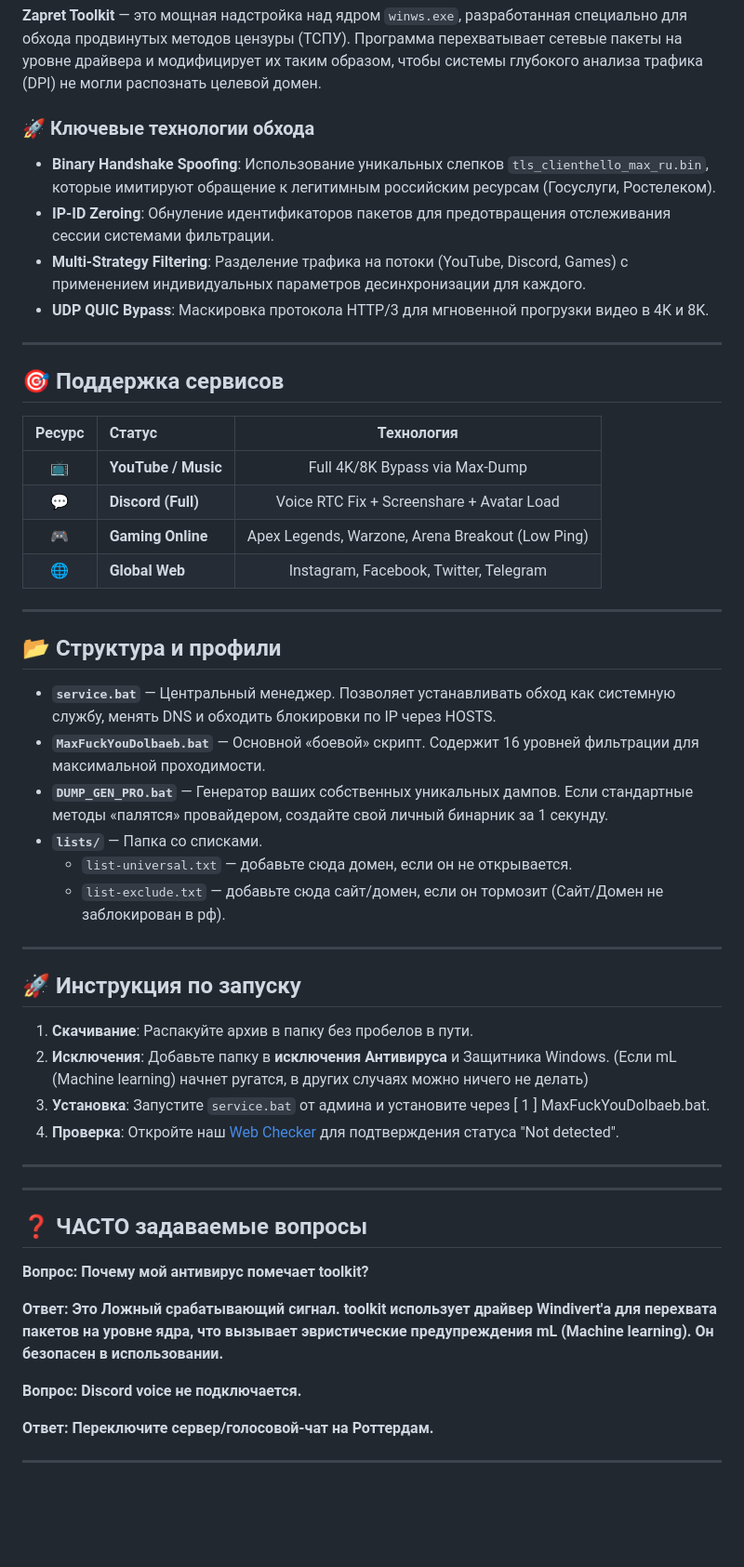
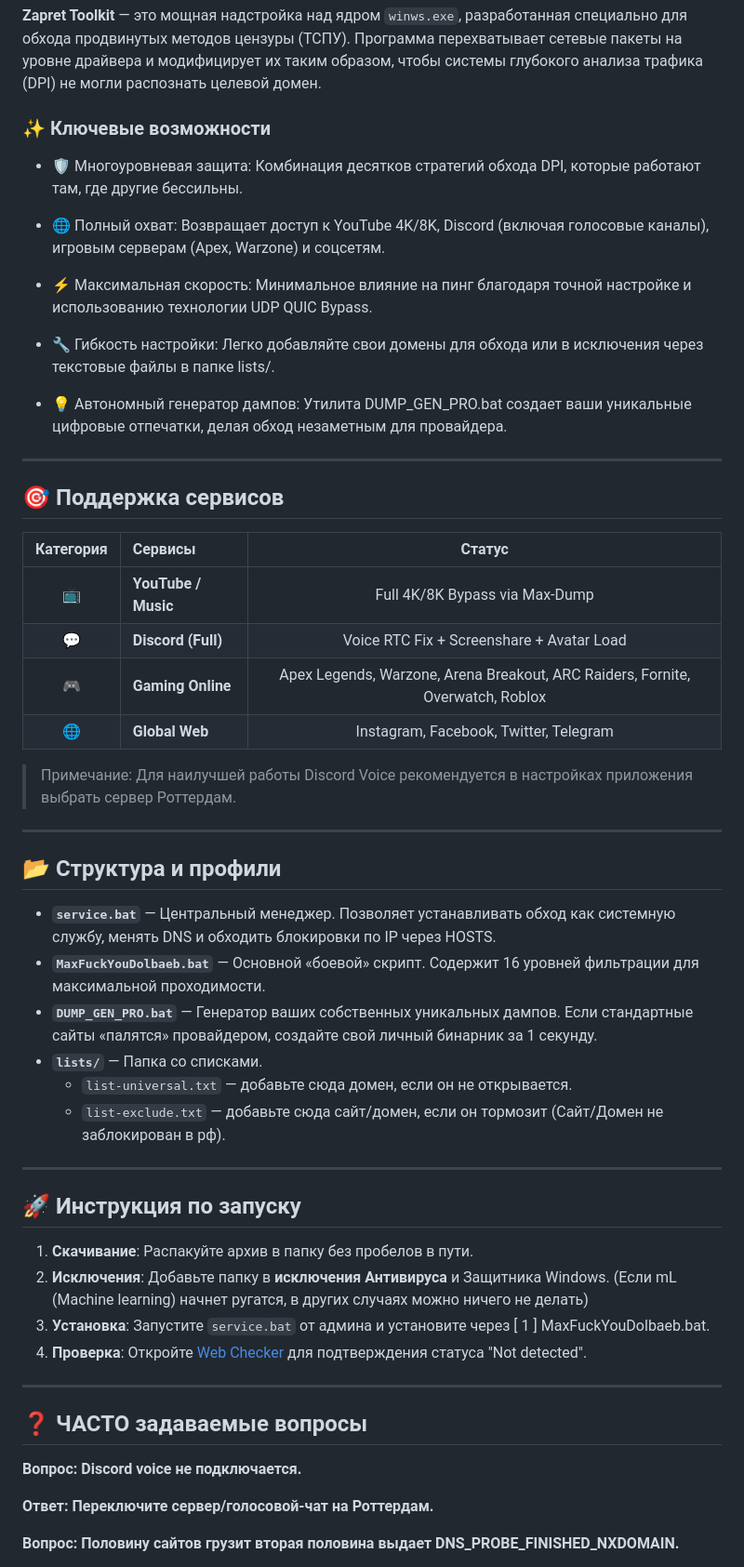
Before and after one commit to ArtworkPunk/Zapret-Toolkit, a Markdown page: README.md, the part around one of its changes. Shown at 93% size. GitHub-like rendering; blank space fills up the shorter version.

```diff
--- a/README.md
+++ b/README.md
@@ -23,30 +22,36 @@
 ## 🛠 Описание работы
 **Zapret Toolkit** — это мощная надстройка над ядром `winws.exe`, разработанная специально для обхода продвинутых методов цензуры (ТСПУ). Программа перехватывает сетевые пакеты на уровне драйвера и модифицирует их таким образом, чтобы системы глубокого анализа трафика (DPI) не могли распознать целевой домен.
 
-### 🚀 Ключевые технологии обхода
-*   **Binary Handshake Spoofing**: Использование уникальных слепков `tls_clienthello_max_ru.bin`, которые имитируют обращение к легитимным российским ресурсам (Госуслуги, Ростелеком).
-*   **IP-ID Zeroing**: Обнуление идентификаторов пакетов для предотвращения отслеживания сессии системами фильтрации.
-*   **Multi-Strategy Filtering**: Разделение трафика на потоки (YouTube, Discord, Games) с применением индивидуальных параметров десинхронизации для каждого.
-*   **UDP QUIC Bypass**: Маскировка протокола HTTP/3 для мгновенной прогрузки видео в 4K и 8K.
+### ✨ Ключевые возможности
+* 🛡️ Многоуровневая защита: Комбинация десятков стратегий обхода DPI, которые работают там, где другие бессильны.
+
+* 🌐 Полный охват: Возвращает доступ к YouTube 4K/8K, Discord (включая голосовые каналы), игровым серверам (Apex, Warzone) и соцсетям.
+
+* ⚡ Максимальная скорость: Минимальное влияние на пинг благодаря точной настройке и использованию технологии UDP QUIC Bypass.
+
+* 🔧 Гибкость настройки: Легко добавляйте свои домены для обхода или в исключения через текстовые файлы в папке lists/.
+
+* 💡 Автономный генератор дампов: Утилита DUMP_GEN_PRO.bat создает ваши уникальные цифровые отпечатки, делая обход незаметным для провайдера.
 
 ---
 
 ## 🎯 Поддержка сервисов
 
-| Ресурс | Статус | Технология |
+| Категория | Сервисы | Статус |
 |:---:|:---|:---:|
 | 📺 | **YouTube / Music** | Full 4K/8K Bypass via Max-Dump |
 | 💬 | **Discord (Full)** | Voice RTC Fix + Screenshare + Avatar Load |
-| 🎮 | **Gaming Online** | Apex Legends, Warzone, Arena Breakout (Low Ping) |
+| 🎮 | **Gaming Online** | Apex Legends, Warzone, Arena Breakout, ARC Raiders, Fornite, Overwatch, Roblox |
 | 🌐 | **Global Web** | Instagram, Facebook, Twitter, Telegram |
 
+> Примечание: Для наилучшей работы Discord Voice рекомендуется в настройках приложения выбрать сервер Роттердам.
 ---
 
 ## 📂 Структура и профили
 
 *   **`service.bat`** — Центральный менеджер. Позволяет устанавливать обход как системную службу, менять DNS и обходить блокировки по IP через HOSTS.
 *   **`MaxFuckYouDolbaeb.bat`** — Основной «боевой» скрипт. Содержит 16 уровней фильтрации для максимальной проходимости.
-*   **`DUMP_GEN_PRO.bat`** — Генератор ваших собственных уникальных дампов. Если стандартные методы «палятся» провайдером, создайте свой личный бинарник за 1 секунду.
+*   **`DUMP_GEN_PRO.bat`** — Генератор ваших собственных уникальных дампов. Если стандартные сайты «палятся» провайдером, создайте свой личный бинарник за 1 секунду.
 *   **`lists/`** — Папка со списками.
     *   `list-universal.txt` — добавьте сюда домен, если он не открывается.
     *   `list-exclude.txt` — добавьте сюда сайт/домен, если он тормозит (Сайт/Домен не заблокирован в рф).
@@ -58,21 +63,15 @@
 1.  **Скачивание**: Распакуйте архив в папку без пробелов в пути.
 2.  **Исключения**: Добавьте папку в **исключения Антивируса** и Защитника Windows. (Если mL (Machine learning) начнет ругатся, в других случаях можно ничего не делать)
 3.  **Установка**: Запустите `service.bat` от админа и установите через [ 1 ] MaxFuckYouDolbaeb.bat.
-4.  **Проверка**: Откройте наш [Web Checker](https://artworkpunk.github.io/Zapret-Toolkit-Checker/) для подтверждения статуса "Not detected".
-
----
+4.  **Проверка**: Откройте [Web Checker](https://artworkpunk.github.io/Zapret-Toolkit-Checker/) для подтверждения статуса "Not detected".
 
 ---
 
 ## ❓ ЧАСТО задаваемые вопросы
 
-**Вопрос: Почему мой антивирус помечает toolkit?**
-
-**Ответ: Это Ложный срабатывающий сигнал. toolkit использует драйвер Windivert'а для перехвата пакетов на уровне ядра, что вызывает эвристические предупреждения mL (Machine learning).  Он безопасен в использовании.**
-
 **Вопрос: Discord voice не подключается.**
 
 **Ответ: Переключите сервер/голосовой-чат на Роттердам.**
 
----
+**Вопрос: Половину сайтов грузит вторая половина выдает DNS_PROBE_FINISHED_NXDOMAIN.**
 
```
Also changed, not shown: other parts of README.md (+40 -27 lines).
